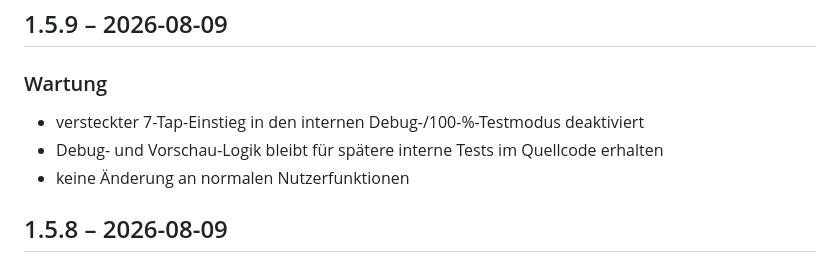
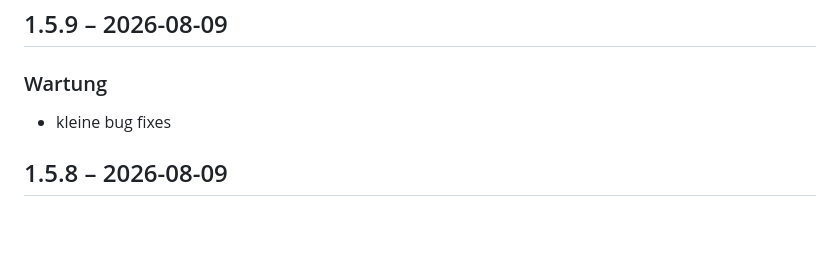
Before and after one commit to HuckleberryLovesYou/fallkartei, a Markdown page: CHANGELOG.md, the part around the change. GitHub-like rendering; blank space fills up the shorter version.

```diff
--- a/CHANGELOG.md
+++ b/CHANGELOG.md
@@ -6,9 +6,7 @@ Alle wesentlichen Änderungen an Die Fallkartei werden in dieser Datei dokumenti
 
 ### Wartung
 
-- versteckter 7-Tap-Einstieg in den internen Debug-/100-%-Testmodus deaktiviert
-- Debug- und Vorschau-Logik bleibt für spätere interne Tests im Quellcode erhalten
-- keine Änderung an normalen Nutzerfunktionen
+- kleine bug fixes
 
 ## 1.5.8 – 2026-08-09
 
```
